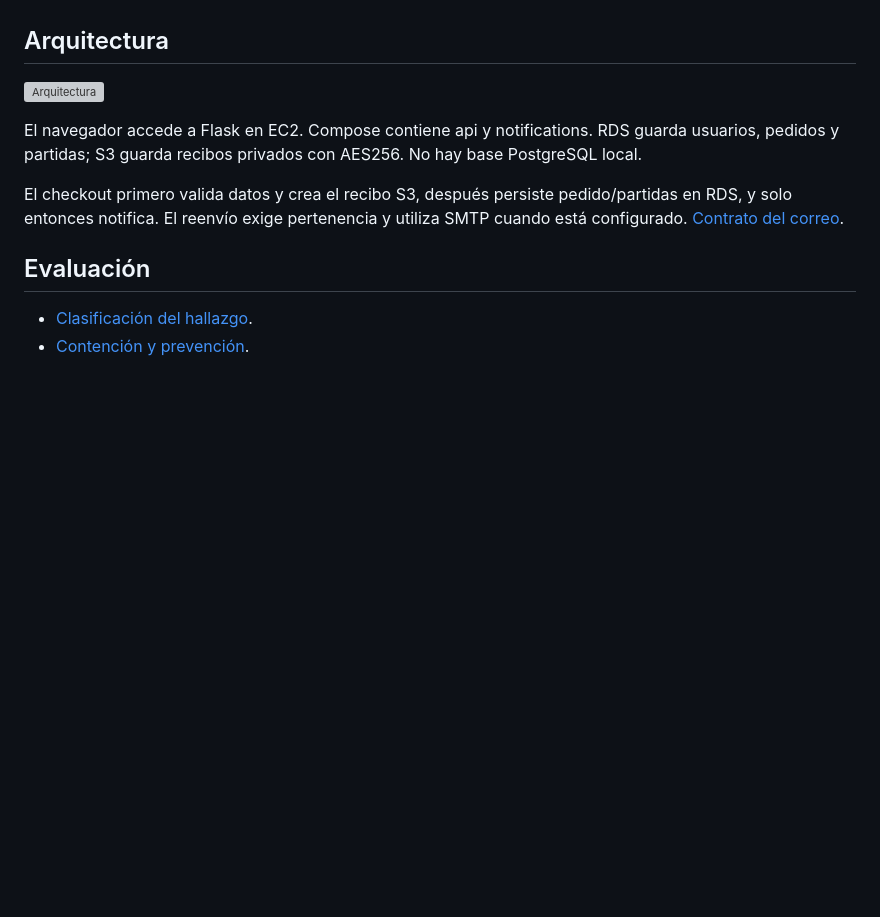
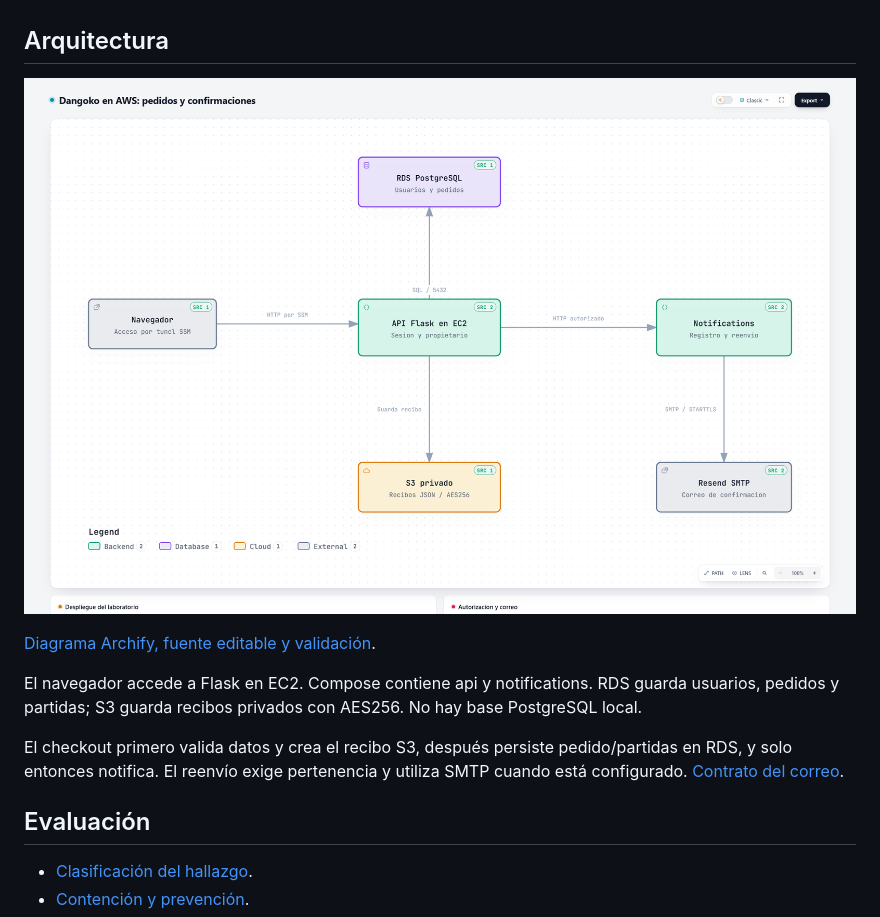
Before and after one commit to oft24/Proyecto-Final-Herramientas-de-tecnolog-as-de-la-informaci-n, a Markdown page: docs/README.md, the part around the change. Rendered like a GitHub page; pictures changed too: docs/archify/dangoko.png (added); blank space fills up the shorter version; grey boxes are pictures that could not be loaded.

```diff
--- a/docs/README.md
+++ b/docs/README.md
@@ -4,7 +4,9 @@ La guía principal es [ENTREGA_FINAL.md](ENTREGA_FINAL.md), con cada paso enlaza
 
 ## Arquitectura
 
-![Arquitectura](diagrama_arquitectura.svg)
+![Arquitectura generada con Archify](archify/dangoko.png)
+
+[Diagrama Archify, fuente editable y validación](archify/README.md).
 
 El navegador accede a Flask en EC2. Compose contiene api y notifications. RDS guarda usuarios, pedidos y partidas; S3 guarda recibos privados con AES256. No hay base PostgreSQL local.
 
```
Also changed, not shown: README.md (+7 -1 lines), docs/archify/README.md (added, +23 -0 lines), 6 other files.
